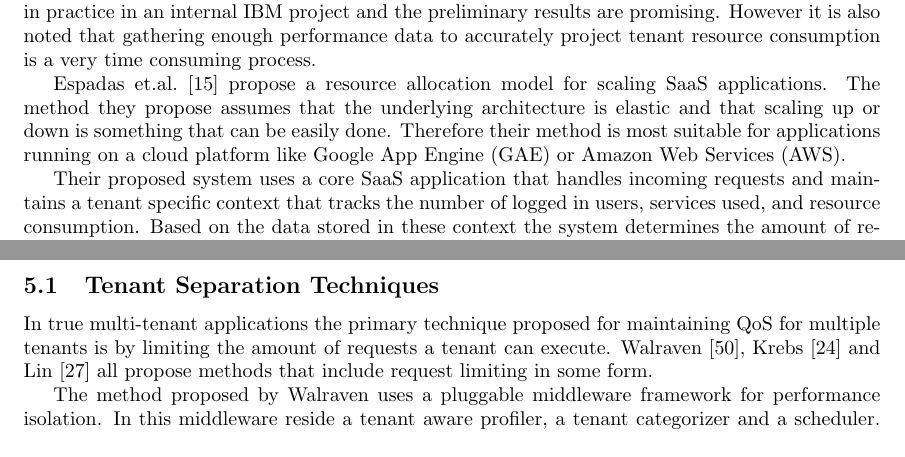
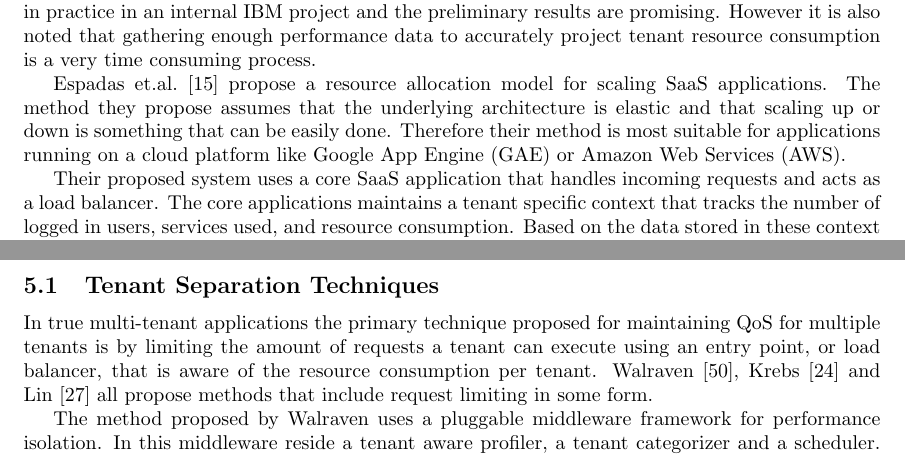
Before and after one commit to hermanbanken/TI3700, a LaTeX paper (paper.tex, which reads QoS.tex, scalability.tex): two parts of pages 9 and 12 of 23 before the commit and two parts of pages 9 and 13 of 24 after it, joined at a grey line, cut so that both start at the same text. Compiled offline with pdfLaTeX.

Commit message:
Added mention of load balancers to QoS and Scalability.

```diff
--- a/QoS.tex
+++ b/QoS.tex
@@ -18,7 +18,8 @@ The primary mechanism for ensuring a these fairness criteria are met is finding
 Several techniques for achieving this will be discussed in the next section.
 
 \subsection{Tenant Separation Techniques}
-In true multi-tenant applications the primary technique proposed for maintaining \ac{QoS} for multiple tenants is by limiting the amount of requests a tenant can execute. Walraven~\cite{walraven2012towards}, Krebs~\cite{krebs2013metrics} and Lin~\cite{lin2009feedback} all propose methods that include request limiting in some form.
+In true multi-tenant applications the primary technique proposed for maintaining \ac{QoS} for multiple tenants is by limiting the amount of requests a tenant can execute using an entry point, or load balancer, that is aware of the resource consumption per tenant.
+Walraven~\cite{walraven2012towards}, Krebs~\cite{krebs2013metrics} and Lin~\cite{lin2009feedback} all propose methods that include request limiting in some form.
 
 The method proposed by Walraven uses a pluggable middleware framework for performance isolation.
 In this middleware reside a tenant aware profiler, a tenant categorizer and a scheduler.
--- a/scalability.tex
+++ b/scalability.tex
@@ -28,7 +28,7 @@ Espadas et.al.~\cite{espadas2013tenant} propose a resource allocation model for
 The method they propose assumes that the underlying architecture is elastic and that scaling up or down is something that can be easily done.
 Therefore their method is most suitable for applications running on a cloud platform like \ac{GAE} or \ac{AWS}.
 
-Their proposed system uses a core SaaS application that handles incoming requests and maintains a tenant specific context that tracks the number of logged in users, services used, and resource consumption.
+Their proposed system uses a core SaaS application that handles incoming requests and acts as a load balancer. The core applications maintains a tenant specific context that tracks the number of logged in users, services used, and resource consumption.
 Based on the data stored in these context the system determines the amount of resources currently required by the tenants and adjusts the amount of allocated resources if needed.
 
 Performance tests with the new model show that without performance loss for tenants their system leads to a statistically significant reduction in underutilization, but no statistically significant reduction in overutilization.
```
